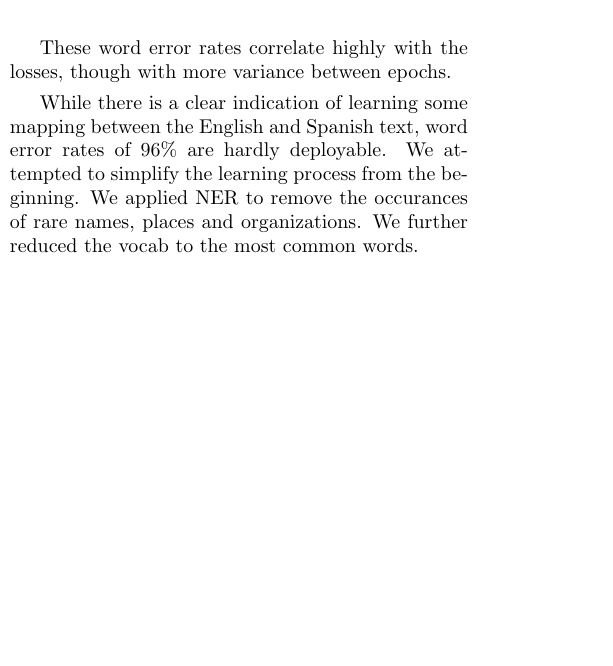
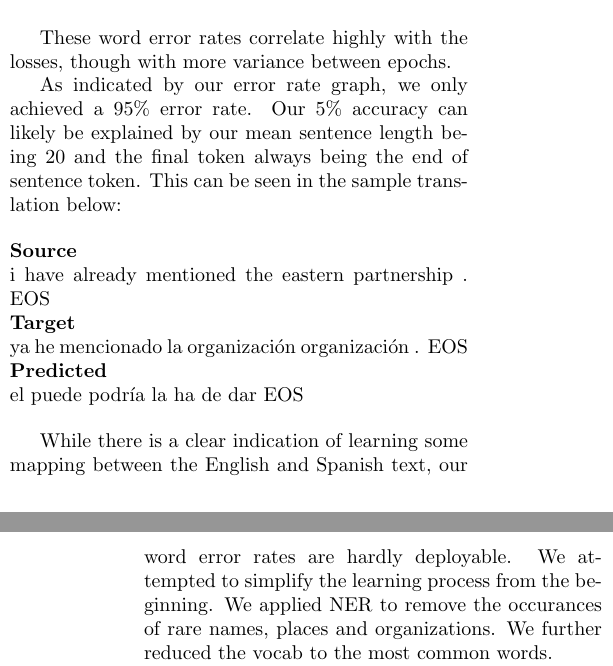
Before and after one commit to rlaboulaye/attention_mechanism, a LaTeX document (report/report.tex): part of one column of page 3 of 4 before the commit and two parts of the columns of pages 3 and 4 of 4 after it, the two joined at a grey line, cut so that both start at the same text, the shorter picture padded with empty space. Compiled offline with pdfLaTeX.

Commit message:
added example translation

```diff
--- a/report/report.tex
+++ b/report/report.tex
@@ -194,8 +194,22 @@ time.
 
 These word error rates correlate highly with the losses, though with more variance between epochs.
 
+As indicated by our error rate graph, we only achieved a 95\% error rate.
+Our 5\% accuracy can likely be explained by our mean sentence length being 20 and the final token
+always being the end of sentence token.
+This can be seen in the sample translation below:
+
+\bigskip
+\noindent \textbf{Source}\\
+i have already mentioned the eastern partnership . EOS\\
+\textbf{Target}\\
+ya he mencionado la organización organización . EOS\\
+\textbf{Predicted}\\
+el puede podría la ha de dar EOS
+\bigskip
+
 While there is a clear indication of learning some mapping between the English and Spanish text,
-word error rates of 96\% are hardly deployable.
+our word error rates are hardly deployable.
 We attempted to simplify the learning process from the beginning.
 We applied NER to remove the occurances of rare names, places and organizations.
 We further reduced the vocab to the most common words.
```
Also changed, not shown: report/report.pdf, 1 other file.
